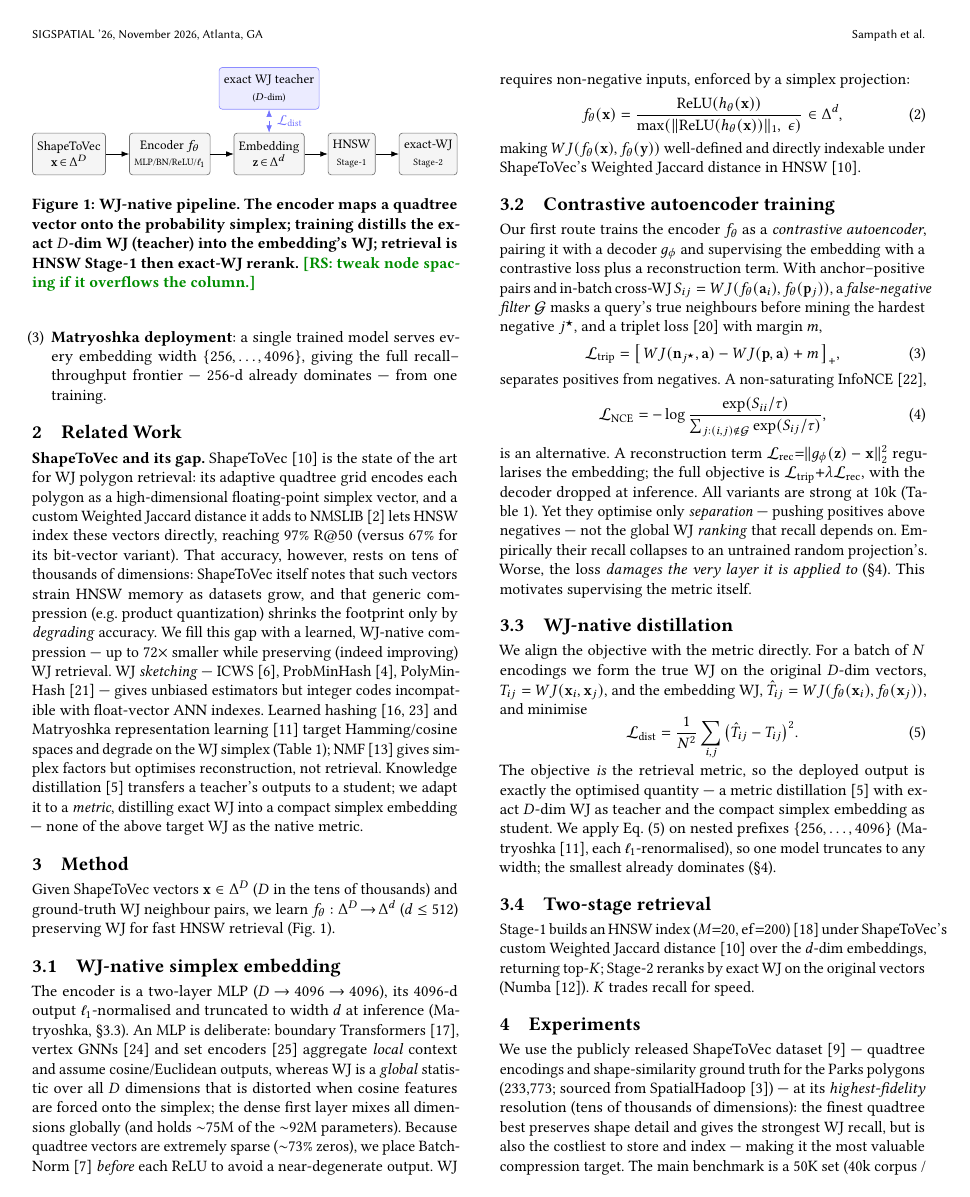
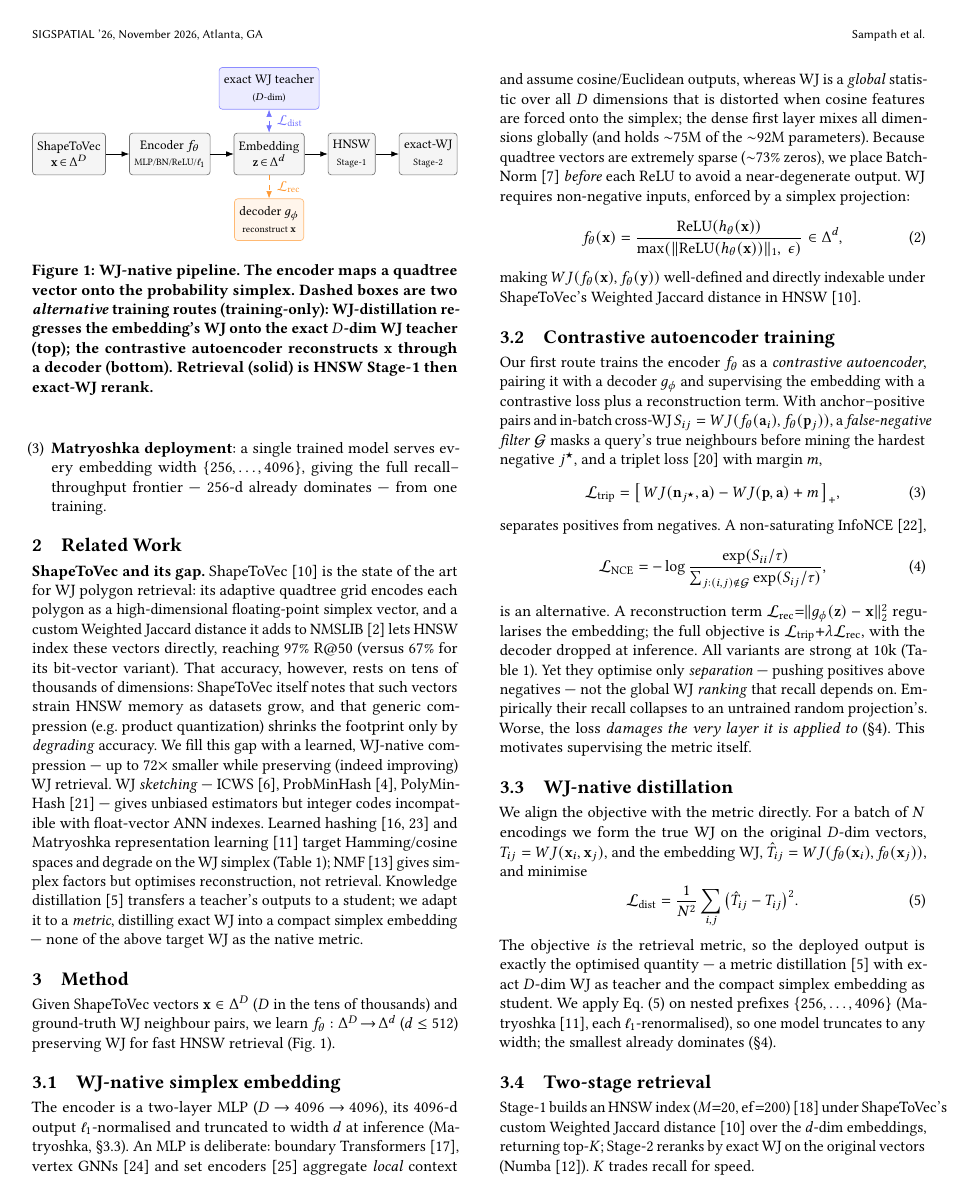
Before and after one commit to ruban-ai/polygon-ann-ml-embeddings, a LaTeX paper (paper/main_distill.tex): page 2 of 5. Compiled offline with pdfLaTeX.

Commit message:
auto: main_distill.tex

```diff
--- a/paper/main_distill.tex
+++ b/paper/main_distill.tex
@@ -171,21 +171,25 @@ preserving WJ for fast HNSW retrieval (Fig.~\ref{fig:pipeline}).
   node distance=4.5mm and 5mm,
   box/.style={draw=black!55,rounded corners=2pt,fill=black!4,
               minimum height=9mm,align=center,inner sep=3pt},
-  tbox/.style={box,fill=blue!8,draw=blue!45}]
+  tbox/.style={box,fill=blue!8,draw=blue!45},
+  dbox/.style={box,fill=orange!8,draw=orange!55}]
  \node[box] (x) {ShapeToVec\\$\mathbf{x}\!\in\!\Delta^{D}$};
  \node[box,right=of x] (e) {Encoder $f_\theta$\\{\scriptsize MLP/BN/ReLU/$\ell_1$}};
  \node[box,right=of e] (z) {Embedding\\$\mathbf{z}\!\in\!\Delta^{d}$};
  \node[tbox,above=5mm of z] (t) {exact WJ teacher\\{\scriptsize ($D$-dim)}};
+ \node[dbox,below=5mm of z] (dec) {decoder $g_\phi$\\{\scriptsize reconstruct $\mathbf{x}$}};
  \node[box,right=of z] (h) {HNSW\\{\scriptsize Stage-1}};
  \node[box,right=of h] (r) {exact-WJ\\{\scriptsize Stage-2}};
  \draw[->](x)--(e); \draw[->](e)--(z);
  \draw[<->,dashed,blue!55](z)--node[right=0.4mm]{$\mathcal{L}_{\mathrm{dist}}$}(t);
+ \draw[->,dashed,orange!80](z)--node[right=0.4mm]{$\mathcal{L}_{\mathrm{rec}}$}(dec);
  \draw[->](z)--(h); \draw[->](h)--(r);
 \end{tikzpicture}}
 \caption{WJ-native pipeline. The encoder maps a quadtree vector onto the
-probability simplex; training distills the exact $D$-dim WJ (teacher) into the
-embedding's WJ; retrieval is HNSW Stage-1 then exact-WJ rerank.
-\rs{tweak node spacing if it overflows the column.}}
+probability simplex. Dashed boxes are two \emph{alternative} training routes
+(training-only): WJ-distillation regresses the embedding's WJ onto the exact
+$D$-dim WJ teacher (top); the contrastive autoencoder reconstructs $\mathbf{x}$
+through a decoder (bottom). Retrieval (solid) is HNSW Stage-1 then exact-WJ rerank.}
 \label{fig:pipeline}
 \end{figure}
 
```
